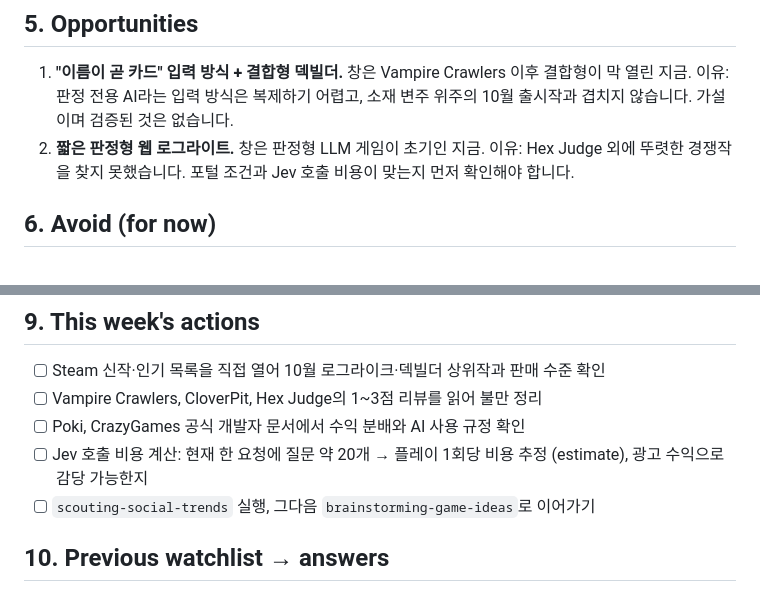
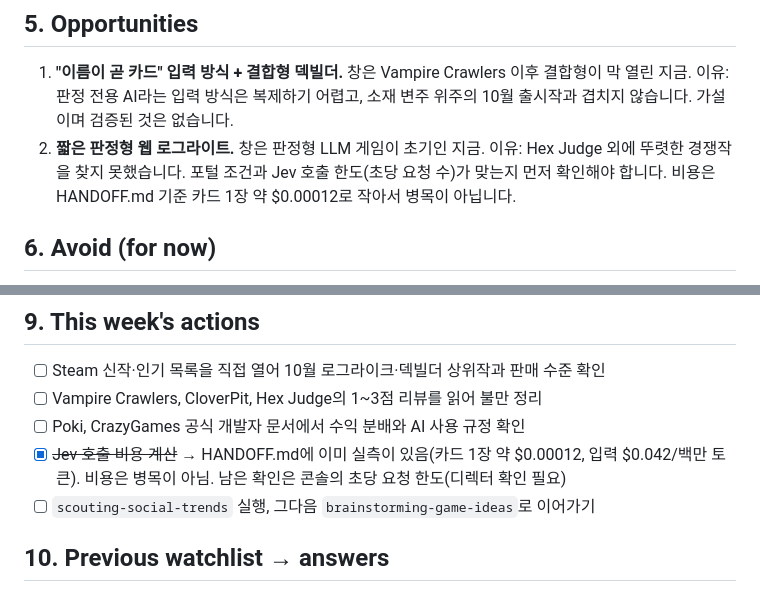
Before and after one commit to bym6096/Jev_game2, a Markdown page: reports/2026-11-03-insight-report.md, 2 parts joined by grey strips. Drawn GitHub-style.

```diff
--- a/reports/2026-11-03-insight-report.md
+++ b/reports/2026-11-03-insight-report.md
@@ -52,7 +52,7 @@
 
 ## 5. Opportunities
 1. **"이름이 곧 카드" 입력 방식 + 결합형 덱빌더.** 창은 Vampire Crawlers 이후 결합형이 막 열린 지금. 이유: 판정 전용 AI라는 입력 방식은 복제하기 어렵고, 소재 변주 위주의 10월 출시작과 겹치지 않습니다. 가설이며 검증된 것은 없습니다.
-2. **짧은 판정형 웹 로그라이트.** 창은 판정형 LLM 게임이 초기인 지금. 이유: Hex Judge 외에 뚜렷한 경쟁작을 찾지 못했습니다. 포털 조건과 Jev 호출 비용이 맞는지 먼저 확인해야 합니다.
+2. **짧은 판정형 웹 로그라이트.** 창은 판정형 LLM 게임이 초기인 지금. 이유: Hex Judge 외에 뚜렷한 경쟁작을 찾지 못했습니다. 포털 조건과 Jev 호출 한도(초당 요청 수)가 맞는지 먼저 확인해야 합니다. 비용은 HANDOFF.md 기준 카드 1장 약 $0.00012로 작아서 병목이 아닙니다.
 
 ## 6. Avoid (for now)
 - **소재만 바꾼 발라트로류 (포커·블랙잭·슬롯 변주):** 블랙잭 덱빌더가 "발라트로에 묻혔다"는 평가를 받았고, 클로버핏은 먼저 나온 쪽이 시장을 잡았습니다.
@@ -75,7 +75,7 @@
 - [ ] Steam 신작·인기 목록을 직접 열어 10월 로그라이크·덱빌더 상위작과 판매 수준 확인
 - [ ] Vampire Crawlers, CloverPit, Hex Judge의 1~3점 리뷰를 읽어 불만 정리
 - [ ] Poki, CrazyGames 공식 개발자 문서에서 수익 분배와 AI 사용 규정 확인
-- [ ] Jev 호출 비용 계산: 현재 한 요청에 질문 약 20개 → 플레이 1회당 비용 추정 (estimate), 광고 수익으로 감당 가능한지
+- [x] ~~Jev 호출 비용 계산~~ → HANDOFF.md에 이미 실측이 있음(카드 1장 약 $0.00012, 입력 $0.042/백만 토큰). 비용은 병목이 아님. 남은 확인은 콘솔의 초당 요청 한도(디렉터 확인 필요)
 - [ ] `scouting-social-trends` 실행, 그다음 `brainstorming-game-ideas`로 이어가기
 
 ## 10. Previous watchlist → answers
```
Also changed, not shown: reports/2026-11-03-ideas.md (added, +79 -0 lines).
